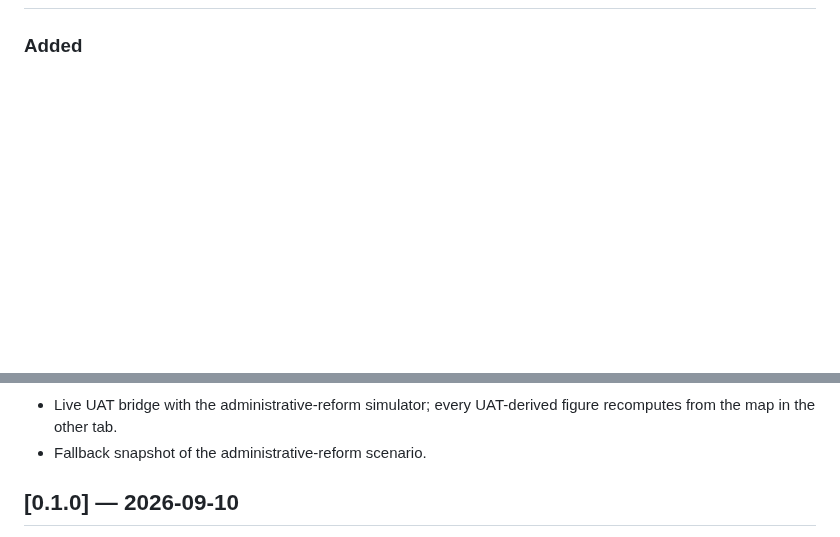
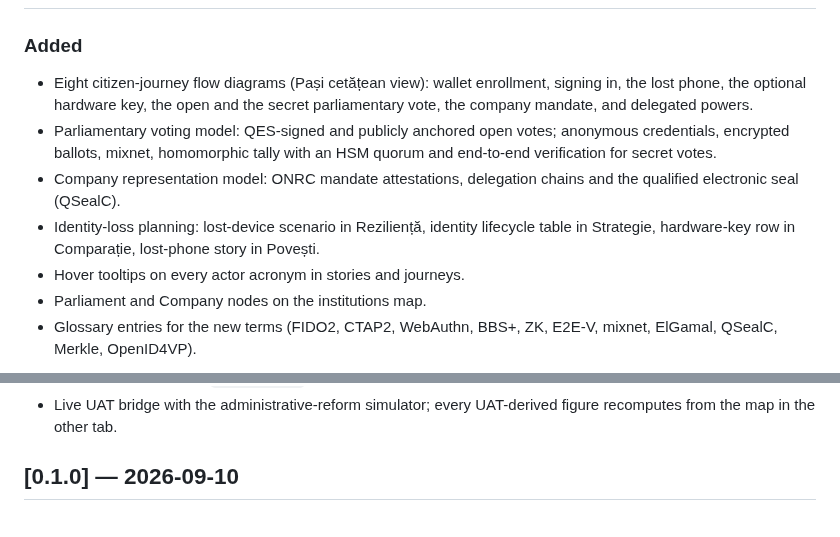
Before and after one commit to CristianNichifor/digital-romania-atlas, a Markdown page: CHANGELOG.md, 2 parts joined by grey strips. Rendered like a GitHub page; blank space fills up the shorter version.

```diff
--- a/CHANGELOG.md
+++ b/CHANGELOG.md
@@ -9 +11,18 @@ version (shown in the page footer) so a citation stays verifiable.
 ### Added
+
+- Eight citizen-journey flow diagrams (Pași cetățean view): wallet enrollment,
+  signing in, the lost phone, the optional hardware key, the open and the
+  secret parliamentary vote, the company mandate, and delegated powers.
+- Parliamentary voting model: QES-signed and publicly anchored open votes;
+  anonymous credentials, encrypted ballots, mixnet, homomorphic tally with an
+  HSM quorum and end-to-end verification for secret votes.
+- Company representation model: ONRC mandate attestations, delegation chains
+  and the qualified electronic seal (QSealC).
+- Identity-loss planning: lost-device scenario in Reziliență, identity
+  lifecycle table in Strategie, hardware-key row in Comparație, lost-phone
+  story in Povești.
+- Hover tooltips on every actor acronym in stories and journeys.
+- Parliament and Company nodes on the institutions map.
+- Glossary entries for the new terms (FIDO2, CTAP2, WebAuthn, BBS+, ZK, E2E-V,
+  mixnet, ElGamal, QSealC, Merkle, OpenID4VP).
+
@@ -18,6 +35,5 @@ version (shown in the page footer) so a citation stays verifiable.
 - Live UAT bridge with the administrative-reform simulator; every UAT-derived
   figure recomputes from the map in the other tab.
-- Fallback snapshot of the administrative-reform scenario.
 
 ## [0.1.0] — 2026-09-10
 
```
Also changed, not shown: other parts of CHANGELOG.md (+3 -3 lines), README.md (+6 -2 lines), docs/screenshots/shot-flows.png, docs/screenshots/shot-journeys.png (added), docs/screenshots/shot-strategy.png, docs/screenshots/shot-summary.png, 3 other files.
